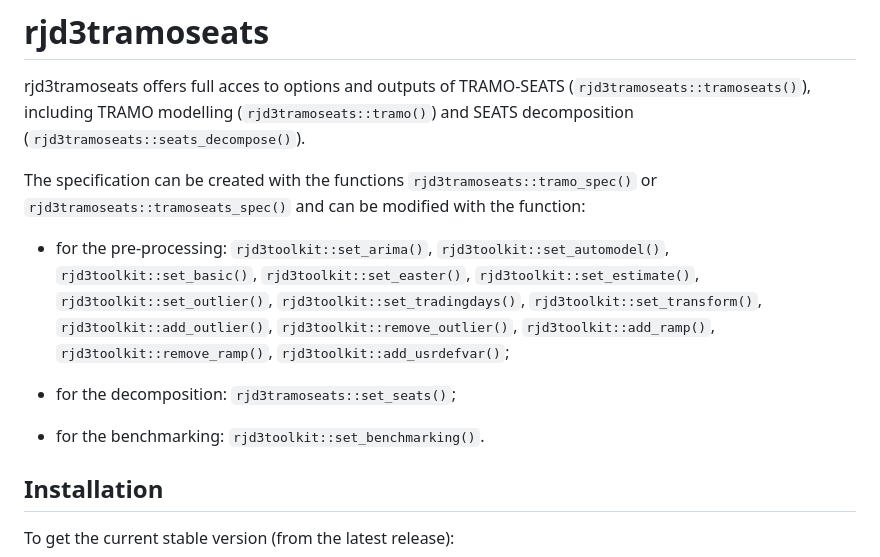
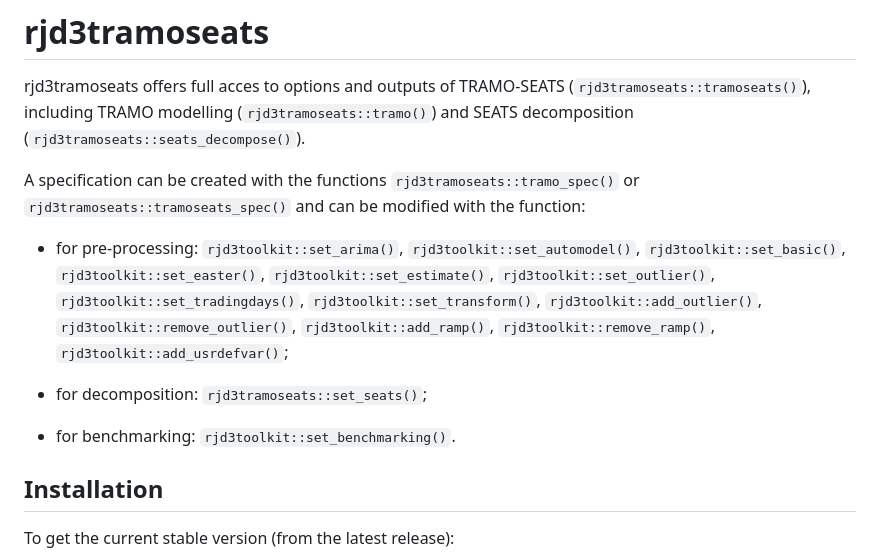
Before and after one commit to rjdverse/rjd3tramoseats, a Markdown page: README.md, the part around the change. Drawn GitHub-style.

```diff
--- a/README.md
+++ b/README.md
@@ -8,11 +8,11 @@ rjd3tramoseats offers full acces to options and outputs of TRAMO-SEATS
 (`rjd3tramoseats::tramo()`) and SEATS decomposition
 (`rjd3tramoseats::seats_decompose()`).
 
-The specification can be created with the functions
+A specification can be created with the functions
 `rjd3tramoseats::tramo_spec()` or `rjd3tramoseats::tramoseats_spec()`
 and can be modified with the function:
 
-- for the pre-processing: `rjd3toolkit::set_arima()`,
+- for pre-processing: `rjd3toolkit::set_arima()`,
   `rjd3toolkit::set_automodel()`, `rjd3toolkit::set_basic()`,
   `rjd3toolkit::set_easter()`, `rjd3toolkit::set_estimate()`,
   `rjd3toolkit::set_outlier()`, `rjd3toolkit::set_tradingdays()`,
@@ -20,9 +20,9 @@ and can be modified with the function:
   `rjd3toolkit::remove_outlier()`, `rjd3toolkit::add_ramp()`,
   `rjd3toolkit::remove_ramp()`, `rjd3toolkit::add_usrdefvar()`;
 
-- for the decomposition: `rjd3tramoseats::set_seats()`;
+- for decomposition: `rjd3tramoseats::set_seats()`;
 
-- for the benchmarking: `rjd3toolkit::set_benchmarking()`.
+- for benchmarking: `rjd3toolkit::set_benchmarking()`.
 
 ## Installation
 
```
